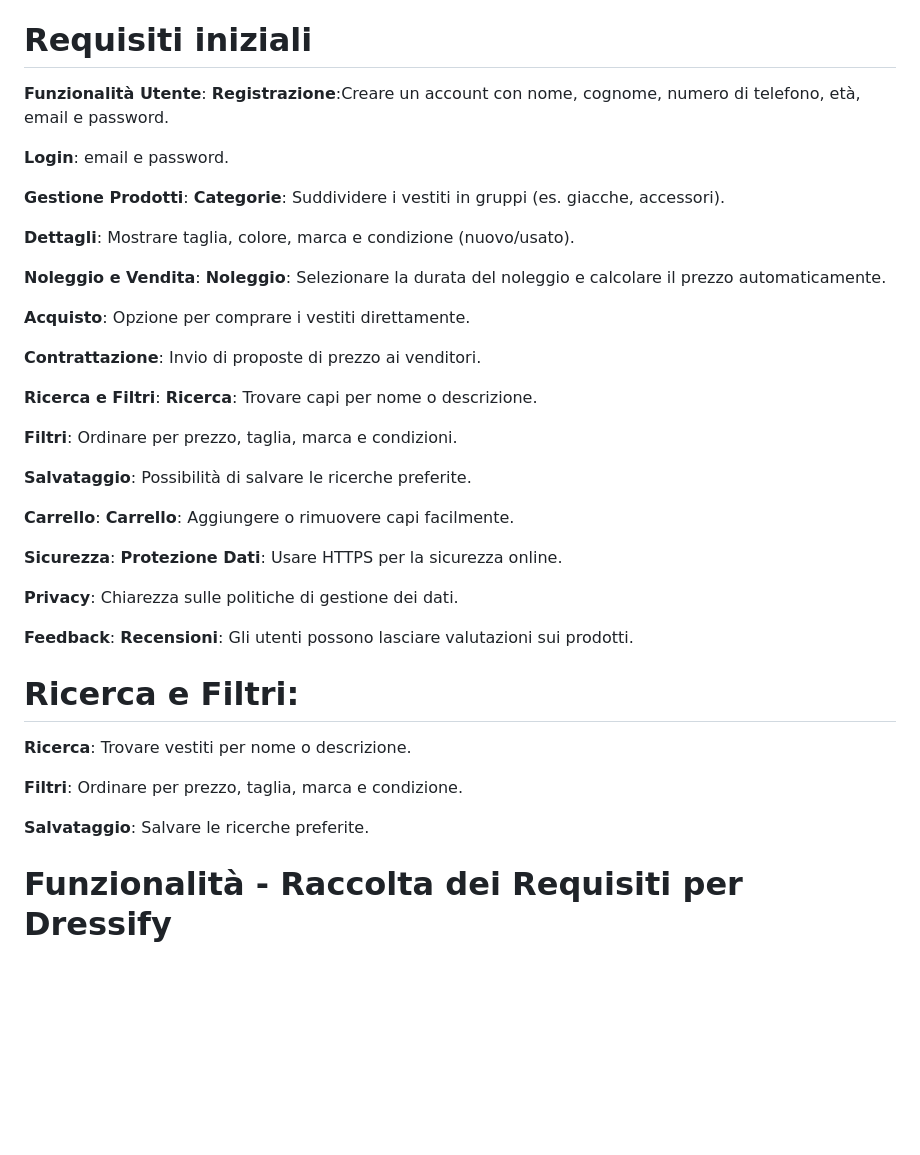
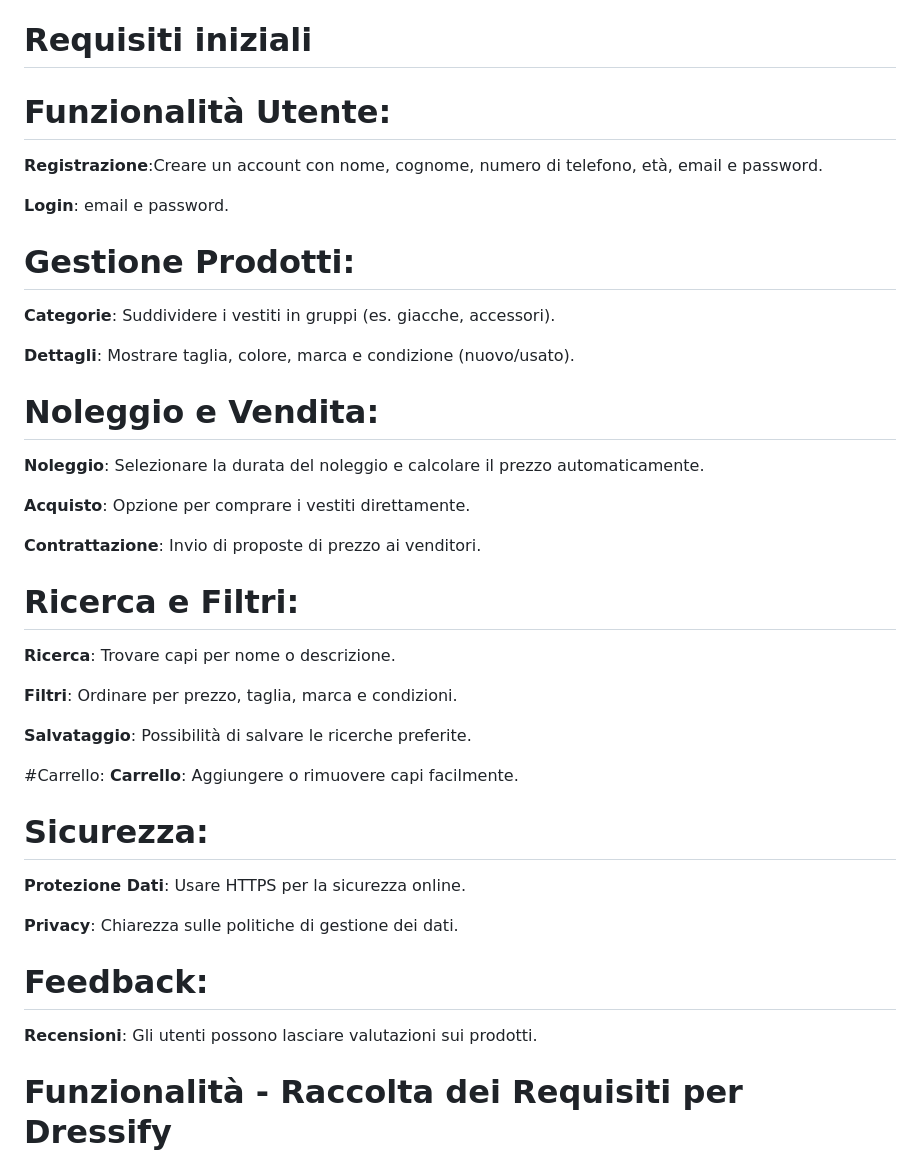
Before and after one commit to Miftarve/DressifyTEP, a Markdown page: README.md, the part around the change. Rendered like a GitHub page; blank space fills up the shorter version.

```diff
--- a/README.md
+++ b/README.md
@@ -36,47 +36,43 @@ Poshmark
 
 # Requisiti iniziali
 
-**Funzionalità Utente**:
+# Funzionalità Utente:
+
 **Registrazione**:Creare un account con nome, cognome, numero di telefono, età, email e password.
 
 **Login**: email e password.
 
-**Gestione Prodotti**:
+# Gestione Prodotti:
 **Categorie**: Suddividere i vestiti in gruppi (es. giacche, accessori).
 
 **Dettagli**: Mostrare taglia, colore, marca e condizione (nuovo/usato).
 
-**Noleggio e Vendita**:
+# Noleggio e Vendita:
 **Noleggio**: Selezionare la durata del noleggio e calcolare il prezzo automaticamente.
 
 **Acquisto**: Opzione per comprare i vestiti direttamente.
 
 **Contrattazione**: Invio di proposte di prezzo ai venditori.
 
-**Ricerca e Filtri**:
+# Ricerca e Filtri:
+
 **Ricerca**: Trovare capi per nome o descrizione.
 
 **Filtri**: Ordinare per prezzo, taglia, marca e condizioni.
 
 **Salvataggio**: Possibilità di salvare le ricerche preferite.
 
-**Carrello**:
+#Carrello:
 **Carrello**: Aggiungere o rimuovere capi facilmente.
 
-**Sicurezza**:
+# Sicurezza:
 **Protezione Dati**: Usare HTTPS per la sicurezza online.
 
 **Privacy**: Chiarezza sulle politiche di gestione dei dati.
 
-**Feedback**:
+# Feedback:
 **Recensioni**: Gli utenti possono lasciare valutazioni sui prodotti.
 
-# Ricerca e Filtri:
-**Ricerca**: Trovare vestiti per nome o descrizione.
-
-**Filtri**: Ordinare per prezzo, taglia, marca e condizione.
-
-**Salvataggio**: Salvare le ricerche preferite.
 
 # Funzionalità - Raccolta dei Requisiti per Dressify
 **1. Requisiti di Dominio**
```
